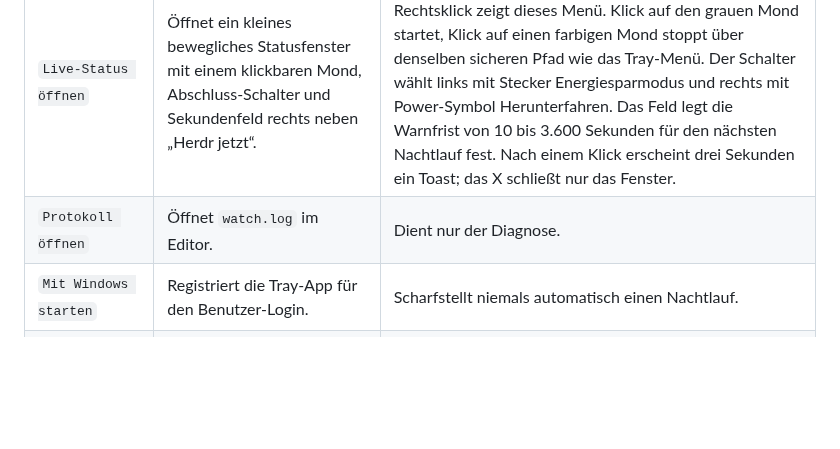
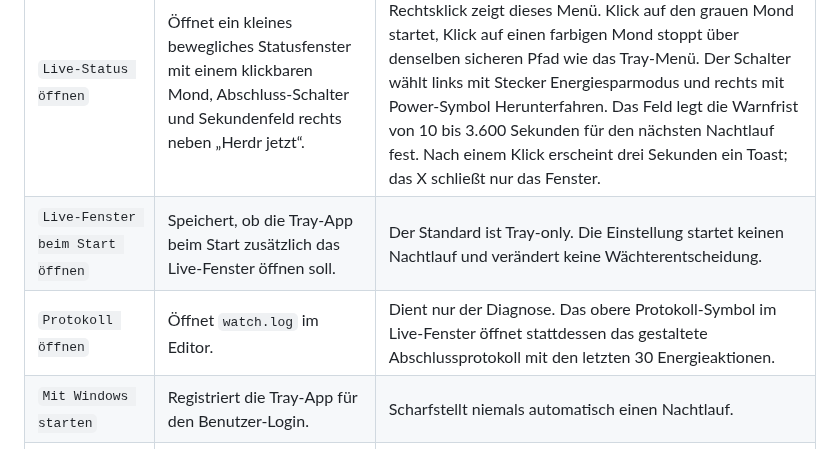
Before and after one commit to simfor99/herdr-night-watch, a Markdown page: docs/02-bedienung-und-zustaende.md, the part around one of its changes. Drawn GitHub-style; blank space fills up the shorter version.

```diff
--- a/docs/02-bedienung-und-zustaende.md
+++ b/docs/02-bedienung-und-zustaende.md
@@ -22,7 +22,8 @@ Das Menü sperrt Start, Beobachtung, Demo und Stopp passend zum aktiven Zustand.
 | `Stopp und Shutdown abbrechen` | Löscht aktiven Lauf, stoppt den Task und versucht `shutdown.exe /a`. | Es betrifft nur eine noch gültige, vom Wächter erstellte Warnung. |
 | `Demo: Abschluss simulieren` | Simuliert Ruhezeit und Warnung in wenigen Sekunden. | `demo=true` und `dry_run=true`; kein Herdr-Check und kein echter Shutdown. |
 | `Live-Status öffnen` | Öffnet ein kleines bewegliches Statusfenster mit einem klickbaren Mond, Abschluss-Schalter und Sekundenfeld rechts neben „Herdr jetzt“. | Linksklick auf das Tray-Symbol öffnet dasselbe Fenster, Rechtsklick zeigt dieses Menü. Klick auf den grauen Mond startet, Klick auf einen farbigen Mond stoppt über denselben sicheren Pfad wie das Tray-Menü. Der Schalter wählt links mit Stecker Energiesparmodus und rechts mit Power-Symbol Herunterfahren. Das Feld legt die Warnfrist von 10 bis 3.600 Sekunden für den nächsten Nachtlauf fest. Nach einem Klick erscheint drei Sekunden ein Toast; das X schließt nur das Fenster. |
-| `Protokoll öffnen` | Öffnet `watch.log` im Editor. | Dient nur der Diagnose. |
+| `Live-Fenster beim Start öffnen` | Speichert, ob die Tray-App beim Start zusätzlich das Live-Fenster öffnen soll. | Der Standard ist Tray-only. Die Einstellung startet keinen Nachtlauf und verändert keine Wächterentscheidung. |
+| `Protokoll öffnen` | Öffnet `watch.log` im Editor. | Dient nur der Diagnose. Das obere Protokoll-Symbol im Live-Fenster öffnet stattdessen das gestaltete Abschlussprotokoll mit den letzten 30 Energieaktionen. |
 | `Mit Windows starten` | Registriert die Tray-App für den Benutzer-Login. | Scharfstellt niemals automatisch einen Nachtlauf. |
 | `Tray-App beenden` | Beendet die Bedienoberfläche. | Ein aktiver Nachtlauf wird vorher sicher abgebrochen, damit keine sichtbare Warnmöglichkeit verloren geht. |
 
```
Also changed, not shown: other parts of docs/02-bedienung-und-zustaende.md (+1 -1 lines), docs/CHANGELOG.md (+13 -0 lines), docs/images/live-status-de-latest.png, docs/images/live-status-en-latest.png.
